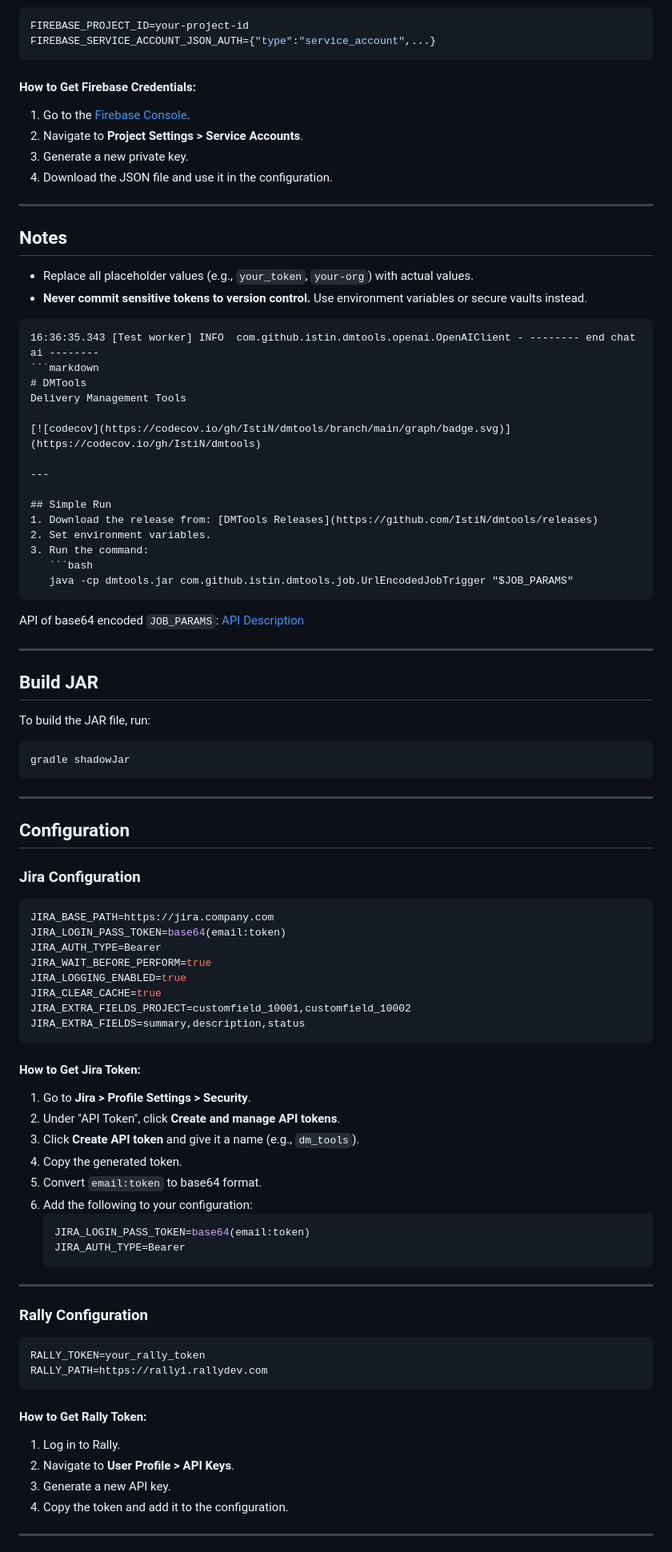
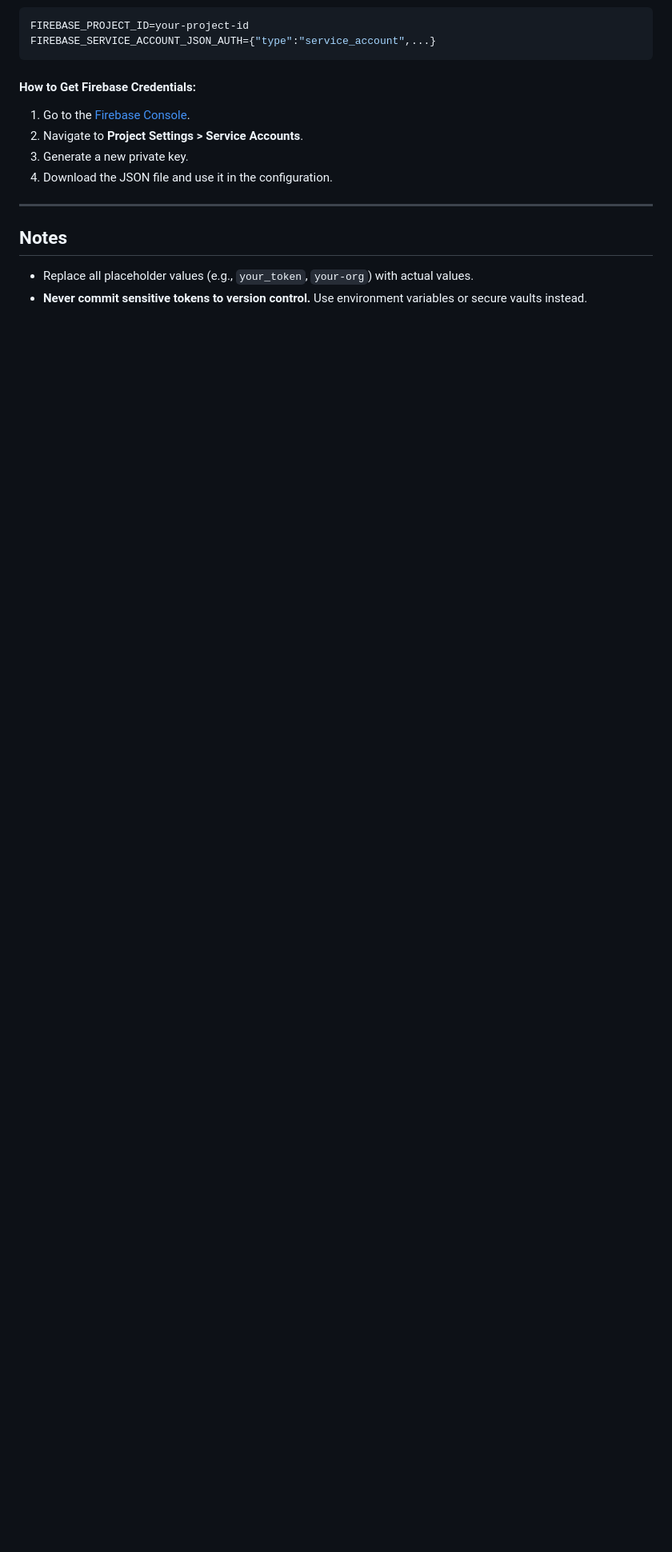
Before and after one commit to IstiN/dmtools, a Markdown page: README.md, the part around the change printed below. Shown: that part at 80% size. Drawn GitHub-style; blank space fills up the shorter version.

````diff
--- a/README.md
+++ b/README.md
@@ -228,74 +228,3 @@ FIREBASE_SERVICE_ACCOUNT_JSON_AUTH={"type":"service_account",...}
 ## Notes
 - Replace all placeholder values (e.g., `your_token`, `your-org`) with actual values.
 - **Never commit sensitive tokens to version control.** Use environment variables or secure vaults instead.
-```
-16:36:35.343 [Test worker] INFO  com.github.istin.dmtools.openai.OpenAIClient - -------- end chat ai --------
-```markdown
-# DMTools
-Delivery Management Tools
-
-[![codecov](https://codecov.io/gh/IstiN/dmtools/branch/main/graph/badge.svg)](https://codecov.io/gh/IstiN/dmtools)
-
----
-
-## Simple Run
-1. Download the release from: [DMTools Releases](https://github.com/IstiN/dmtools/releases)
-2. Set environment variables.
-3. Run the command:
-   ```bash
-   java -cp dmtools.jar com.github.istin.dmtools.job.UrlEncodedJobTrigger "$JOB_PARAMS"
-   ```
-   API of base64 encoded `JOB_PARAMS`: [API Description](https://github.com/IstiN/dmtools/blob/main/api_description.md)
-
----
-
-## Build JAR
-To build the JAR file, run:
-```bash
-gradle shadowJar
-```
-
----
-
-## Configuration
-
-### Jira Configuration
-```properties
-JIRA_BASE_PATH=https://jira.company.com
-JIRA_LOGIN_PASS_TOKEN=base64(email:token)
-JIRA_AUTH_TYPE=Bearer
-JIRA_WAIT_BEFORE_PERFORM=true
-JIRA_LOGGING_ENABLED=true
-JIRA_CLEAR_CACHE=true
-JIRA_EXTRA_FIELDS_PROJECT=customfield_10001,customfield_10002
-JIRA_EXTRA_FIELDS=summary,description,status
-```
-
-#### How to Get Jira Token:
-1. Go to **Jira > Profile Settings > Security**.
-2. Under "API Token", click **Create and manage API tokens**.
-3. Click **Create API token** and give it a name (e.g., `dm_tools`).
-4. Copy the generated token.
-5. Convert `email:token` to base64 format.
-6. Add the following to your configuration:
-   ```properties
-   JIRA_LOGIN_PASS_TOKEN=base64(email:token)
-   JIRA_AUTH_TYPE=Bearer
-   ```
-
----
-
-### Rally Configuration
-```properties
-RALLY_TOKEN=your_rally_token
-RALLY_PATH=https://rally1.rallydev.com
-```
-
-#### How to Get Rally Token:
-1. Log in to Rally.
-2. Navigate to **User Profile > API Keys**.
-3. Generate a new API key.
-4. Copy the token and add it to the configuration.
-
----
-
````
Also changed, not shown: other parts of README.md (+0 -162 lines).
